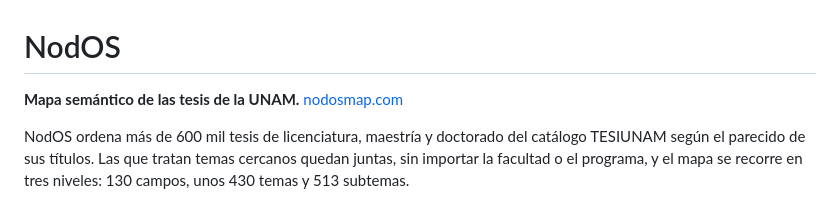
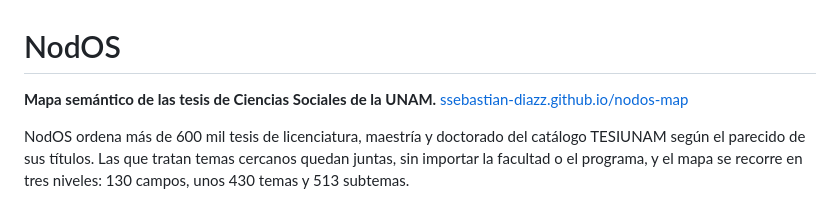
Before and after one commit to dar4datascience/nodos-map, a Markdown page: README.md, the part around the change. Drawn GitHub-style.

Commit message:
docs: el sitio publico es ahora el despliegue en GitHub Pages
Actualiza el enlace y el alcance (Ciencias Sociales) en la descripcion.

```diff
--- a/README.md
+++ b/README.md
@@ -1,6 +1,6 @@
 # NodOS
 
-**Mapa semántico de las tesis de la UNAM.** [nodosmap.com](https://nodosmap.com)
+**Mapa semántico de las tesis de Ciencias Sociales de la UNAM.** [ssebastian-diazz.github.io/nodos-map](https://ssebastian-diazz.github.io/nodos-map/)
 
 NodOS ordena más de 600 mil tesis de licenciatura, maestría y doctorado del catálogo TESIUNAM
 según el parecido de sus títulos. Las que tratan temas cercanos quedan juntas, sin importar la
```
